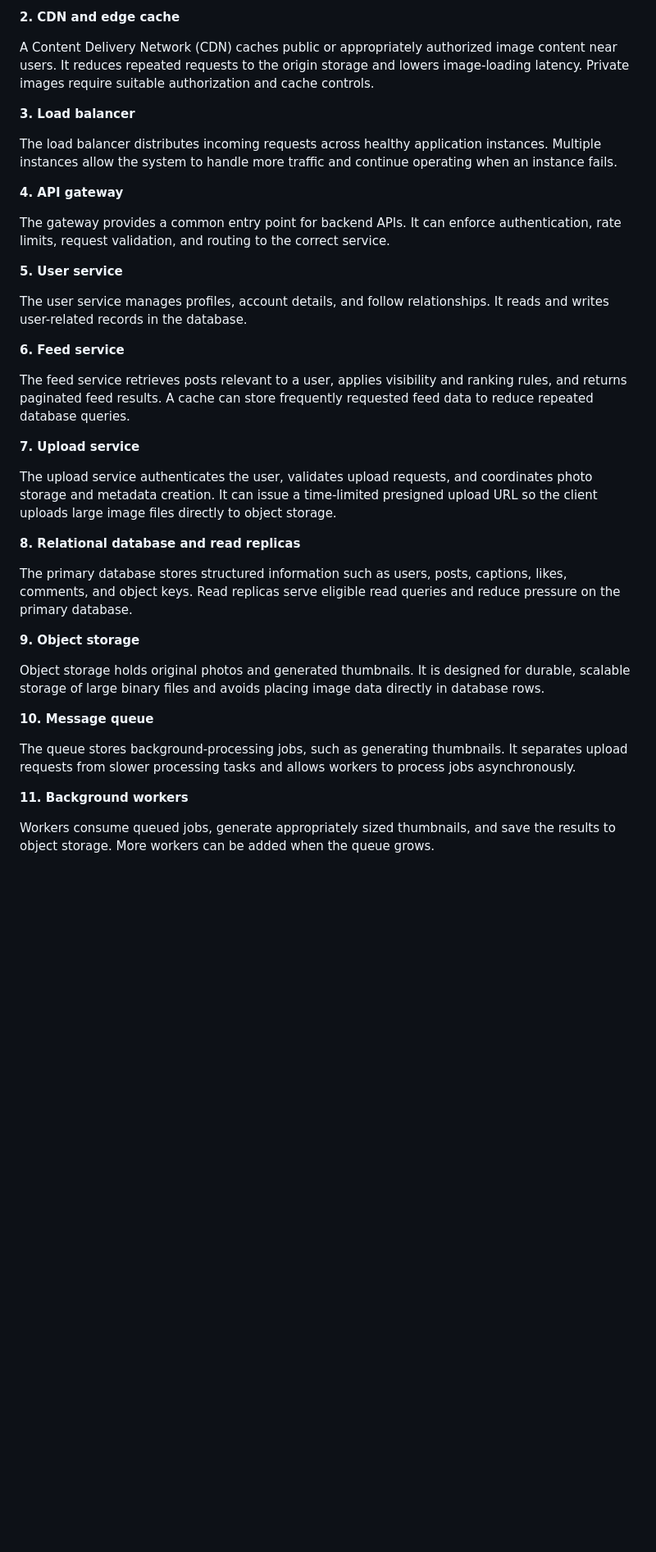
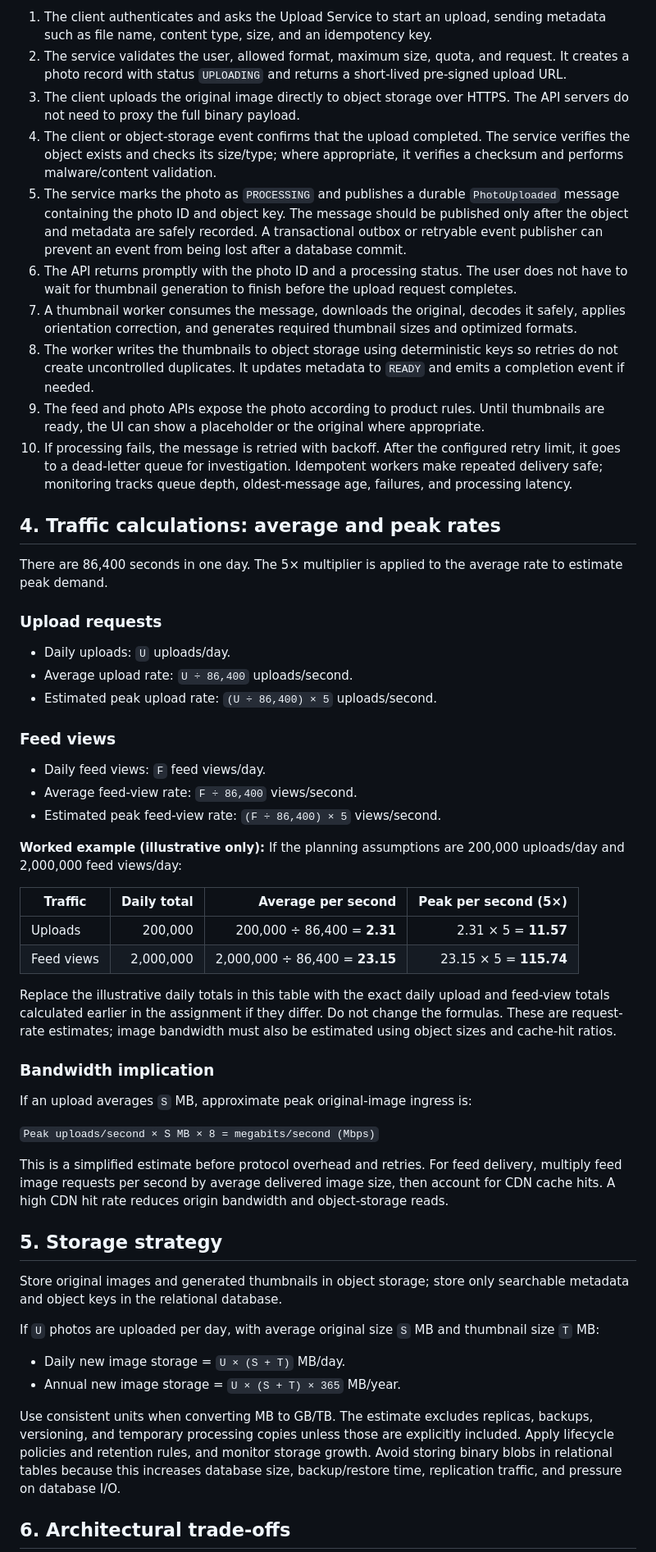
Before and after one commit to KipropLilian/web-foundations-days, a Markdown page: day7/photo-app-scaling.md, the part around one of its changes. Shown at 82% size. GitHub-like rendering; blank space fills up the shorter version.

```diff
--- a/day7/photo-app-scaling.md
+++ b/day7/photo-app-scaling.md
@@ -113,41 +65,58 @@ Mobile and web clients allow users to upload photos, browse feeds, and interact
 
-**2. CDN and edge cache**
+1. The client authenticates and asks the Upload Service to start an upload, sending metadata such as file name, content type, size, and an idempotency key.
+2. The service validates the user, allowed format, maximum size, quota, and request. It creates a photo record with status `UPLOADING` and returns a short-lived pre-signed upload URL.
+3. The client uploads the original image directly to object storage over HTTPS. The API servers do not need to proxy the full binary payload.
+4. The client or object-storage event confirms that the upload completed. The service verifies the object exists and checks its size/type; where appropriate, it verifies a checksum and performs malware/content validation.
+5. The service marks the photo as `PROCESSING` and publishes a durable `PhotoUploaded` message containing the photo ID and object key. The message should be published only after the object and metadata are safely recorded. A transactional outbox or retryable event publisher can prevent an event from being lost after a database commit.
+6. The API returns promptly with the photo ID and a processing status. The user does not have to wait for thumbnail generation to finish before the upload request completes.
+7. A thumbnail worker consumes the message, downloads the original, decodes it safely, applies orientation correction, and generates required thumbnail sizes and optimized formats.
+8. The worker writes the thumbnails to object storage using deterministic keys so retries do not create uncontrolled duplicates. It updates metadata to `READY` and emits a completion event if needed.
+9. The feed and photo APIs expose the photo according to product rules. Until thumbnails are ready, the UI can show a placeholder or the original where appropriate.
+10. If processing fails, the message is retried with backoff. After the configured retry limit, it goes to a dead-letter queue for investigation. Idempotent workers make repeated delivery safe; monitoring tracks queue depth, oldest-message age, failures, and processing latency.
 
-A Content Delivery Network (CDN) caches public or appropriately authorized image content near users. It reduces repeated requests to the origin storage and lowers image-loading latency. Private images require suitable authorization and cache controls.
+## 4. Traffic calculations: average and peak rates
 
-**3. Load balancer**
+There are 86,400 seconds in one day. The 5× multiplier is applied to the average rate to estimate peak demand.
 
-The load balancer distributes incoming requests across healthy application instances. Multiple instances allow the system to handle more traffic and continue operating when an instance fails.
+### Upload requests
 
-**4. API gateway**
+- Daily uploads: `U` uploads/day.
+- Average upload rate: `U ÷ 86,400` uploads/second.
+- Estimated peak upload rate: `(U ÷ 86,400) × 5` uploads/second.
 
-The gateway provides a common entry point for backend APIs. It can enforce authentication, rate limits, request validation, and routing to the correct service.
+### Feed views
 
-**5. User service**
+- Daily feed views: `F` feed views/day.
+- Average feed-view rate: `F ÷ 86,400` views/second.
+- Estimated peak feed-view rate: `(F ÷ 86,400) × 5` views/second.
 
-The user service manages profiles, account details, and follow relationships. It reads and writes user-related records in the database.
+**Worked example (illustrative only):** If the planning assumptions are 200,000 uploads/day and 2,000,000 feed views/day:
 
-**6. Feed service**
+| Traffic | Daily total | Average per second | Peak per second (5×) |
+|---|---:|---:|---:|
+| Uploads | 200,000 | 200,000 ÷ 86,400 = **2.31** | 2.31 × 5 = **11.57** |
+| Feed views | 2,000,000 | 2,000,000 ÷ 86,400 = **23.15** | 23.15 × 5 = **115.74** |
 
-The feed service retrieves posts relevant to a user, applies visibility and ranking rules, and returns paginated feed results. A cache can store frequently requested feed data to reduce repeated database queries.
+Replace the illustrative daily totals in this table with the exact daily upload and feed-view totals calculated earlier in the assignment if they differ. Do not change the formulas. These are request-rate estimates; image bandwidth must also be estimated using object sizes and cache-hit ratios.
 
-**7. Upload service**
+### Bandwidth implication
 
-The upload service authenticates the user, validates upload requests, and coordinates photo storage and metadata creation. It can issue a time-limited presigned upload URL so the client uploads large image files directly to object storage.
+If an upload averages `S` MB, approximate peak original-image ingress is:
 
-**8. Relational database and read replicas**
+`Peak uploads/second × S MB × 8 = megabits/second (Mbps)`
 
-The primary database stores structured information such as users, posts, captions, likes, comments, and object keys. Read replicas serve eligible read queries and reduce pressure on the primary database.
+This is a simplified estimate before protocol overhead and retries. For feed delivery, multiply feed image requests per second by average delivered image size, then account for CDN cache hits. A high CDN hit rate reduces origin bandwidth and object-storage reads.
 
-**9. Object storage**
+## 5. Storage strategy
 
-Object storage holds original photos and generated thumbnails. It is designed for durable, scalable storage of large binary files and avoids placing image data directly in database rows.
+Store original images and generated thumbnails in object storage; store only searchable metadata and object keys in the relational database.
 
-**10. Message queue**
+If `U` photos are uploaded per day, with average original size `S` MB and thumbnail size `T` MB:
 
-The queue stores background-processing jobs, such as generating thumbnails. It separates upload requests from slower processing tasks and allows workers to process jobs asynchronously.
+- Daily new image storage = `U × (S + T)` MB/day.
+- Annual new image storage = `U × (S + T) × 365` MB/year.
 
-**11. Background workers**
+Use consistent units when converting MB to GB/TB. The estimate excludes replicas, backups, versioning, and temporary processing copies unless those are explicitly included. Apply lifecycle policies and retention rules, and monitor storage growth. Avoid storing binary blobs in relational tables because this increases database size, backup/restore time, replication traffic, and pressure on database I/O.
 
-Workers consume queued jobs, generate appropriately sized thumbnails, and save the results to object storage. More workers can be added when the queue grows.
+## 6. Architectural trade-offs
 
```
Also changed, not shown: other parts of day7/photo-app-scaling.md (+75 -219 lines).
